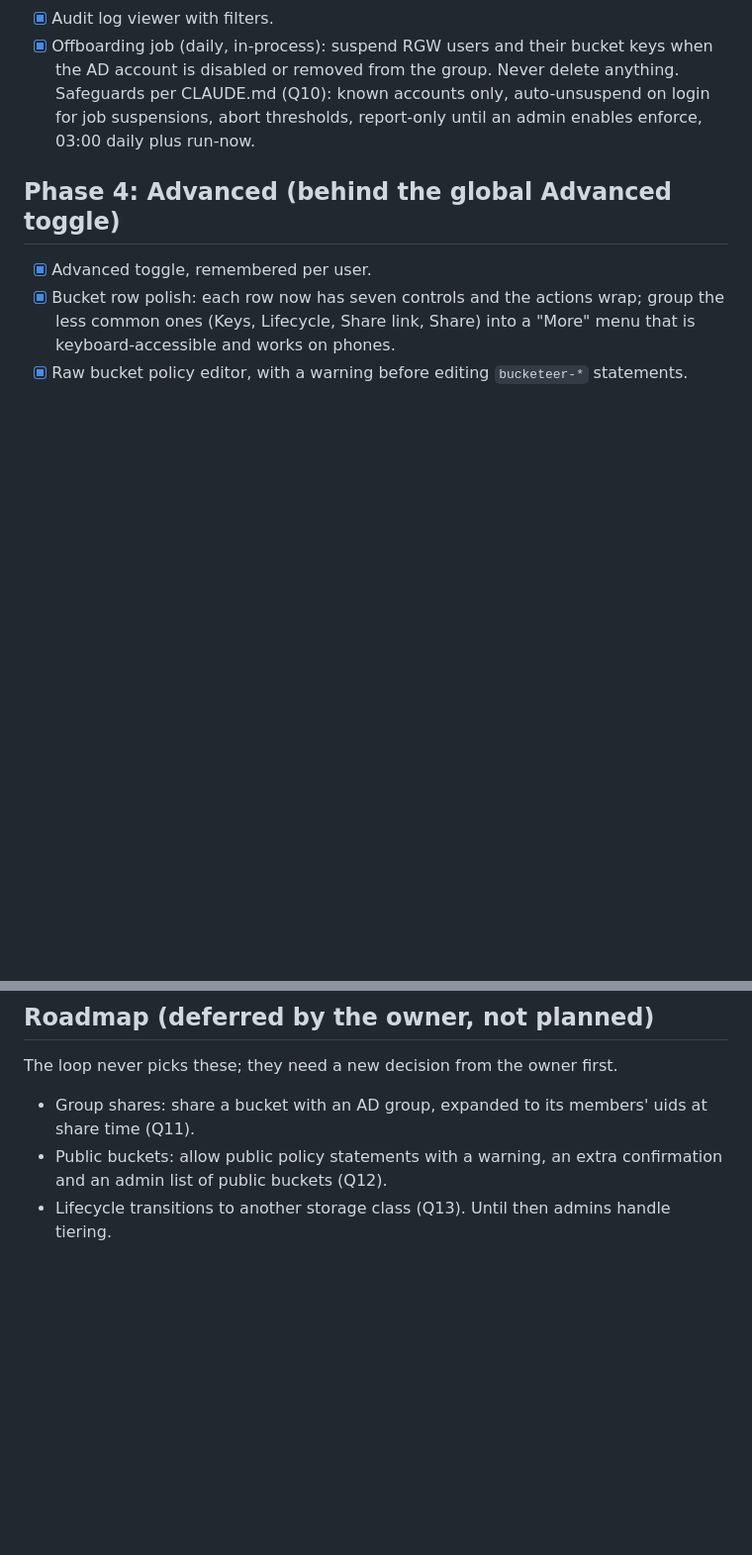
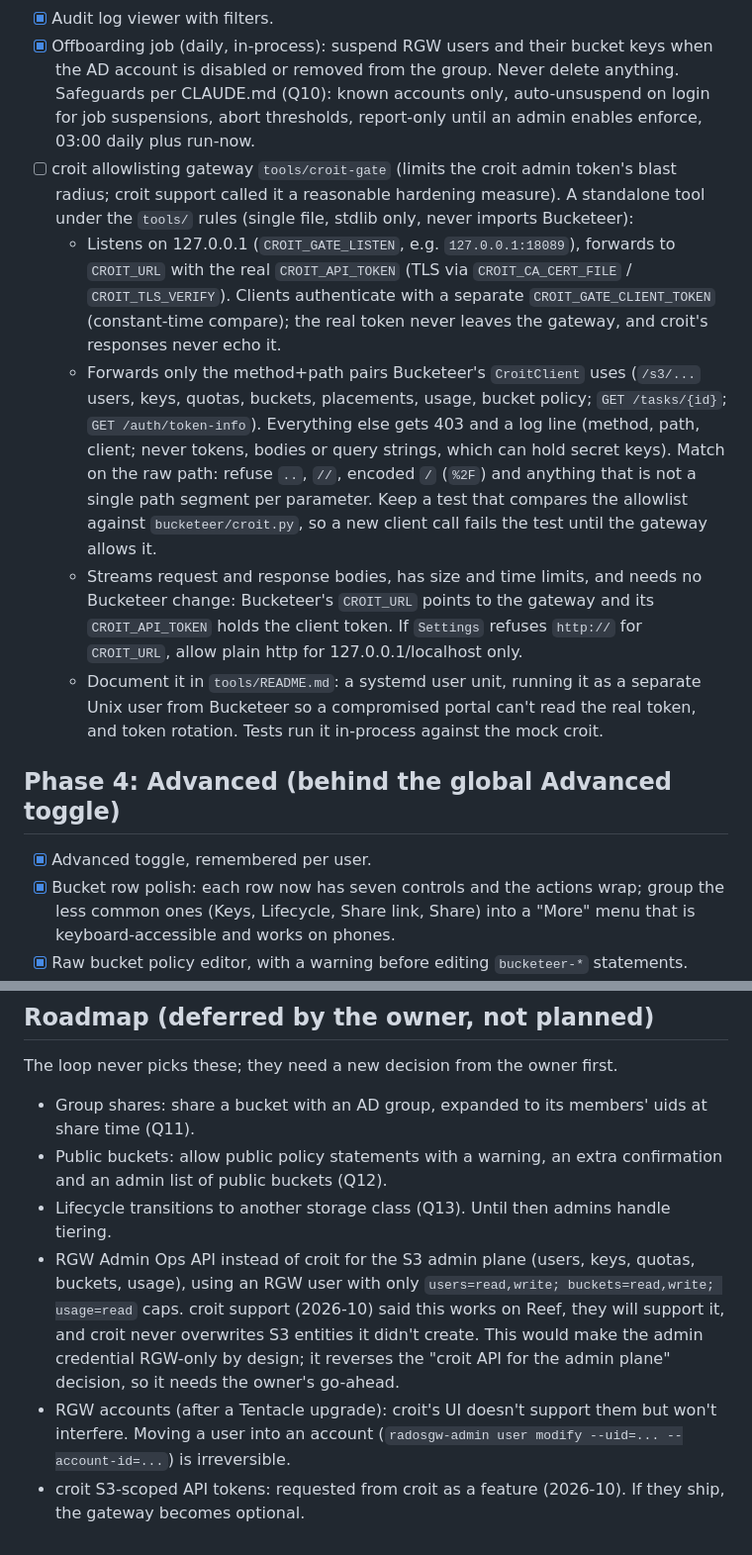
Before and after one commit to dirkpetersen/bucketeer, a Markdown page: TODO.md, 2 parts joined by grey strips. Shown at 99% size. Rendered like a GitHub page; blank space fills up the shorter version.

Commit message:
Add the croit allowlisting gateway (tools/croit-gate) to the plan; record croit support's answers on the roadmap
Co-Authored-By: Claude Opus 5.5 (1M context) <noreply@anthropic.com>

```diff
--- a/TODO.md
+++ b/TODO.md
@@ -132,7 +132,33 @@ skips them too.
   anything. Safeguards per CLAUDE.md (Q10): known accounts only, auto-unsuspend
   on login for job suspensions, abort thresholds, report-only until an admin
   enables enforce, 03:00 daily plus run-now.
-
+- [ ] croit allowlisting gateway `tools/croit-gate` (limits the croit admin
+  token's blast radius; croit support called it a reasonable hardening
+  measure). A standalone tool under the `tools/` rules (single file, stdlib
+  only, never imports Bucketeer):
+  - Listens on 127.0.0.1 (`CROIT_GATE_LISTEN`, e.g. `127.0.0.1:18089`),
+    forwards to `CROIT_URL` with the real `CROIT_API_TOKEN` (TLS via
+    `CROIT_CA_CERT_FILE` / `CROIT_TLS_VERIFY`). Clients authenticate with a
+    separate `CROIT_GATE_CLIENT_TOKEN` (constant-time compare); the real
+    token never leaves the gateway, and croit's responses never echo it.
+  - Forwards only the method+path pairs Bucketeer's `CroitClient` uses
+    (`/s3/...` users, keys, quotas, buckets, placements, usage, bucket
+    policy; `GET /tasks/{id}`; `GET /auth/token-info`). Everything else gets
+    403 and a log line (method, path, client; never tokens, bodies or query
+    strings, which can hold secret keys). Match on the raw path: refuse `..`,
+    `//`, encoded `/` (`%2F`) and anything that is not a single path segment
+    per parameter. Keep a test that compares the allowlist against
+    `bucketeer/croit.py`, so a new client call fails the test until the
+    gateway allows it.
+  - Streams request and response bodies, has size and time limits, and needs
+    no Bucketeer change: Bucketeer's `CROIT_URL` points to the gateway and its
+    `CROIT_API_TOKEN` holds the client token. If `Settings` refuses
+    `http://` for `CROIT_URL`, allow plain http for 127.0.0.1/localhost
+    only.
+  - Document it in `tools/README.md`: a systemd user unit, running it as a
+    separate Unix user from Bucketeer so a compromised portal can't read the
+    real token, and token rotation. Tests run it in-process against the mock
+    croit.
 ## Phase 4: Advanced (behind the global Advanced toggle)
 
 - [x] Advanced toggle, remembered per user.
@@ -218,3 +244,15 @@ The loop never picks these; they need a new decision from the owner first.
   confirmation and an admin list of public buckets (Q12).
 - Lifecycle transitions to another storage class (Q13). Until then admins
   handle tiering.
+- RGW Admin Ops API instead of croit for the S3 admin plane (users, keys,
+  quotas, buckets, usage), using an RGW user with only
+  `users=read,write; buckets=read,write; usage=read` caps. croit support
+  (2026-10) said this works on Reef, they will support it, and croit never
+  overwrites S3 entities it didn't create. This would make the admin
+  credential RGW-only by design; it reverses the "croit API for the admin
+  plane" decision, so it needs the owner's go-ahead.
+- RGW accounts (after a Tentacle upgrade): croit's UI doesn't support them
+  but won't interfere. Moving a user into an account
+  (`radosgw-admin user modify --uid=... --account-id=...`) is irreversible.
+- croit S3-scoped API tokens: requested from croit as a feature (2026-10).
+  If they ship, the gateway becomes optional.
```
